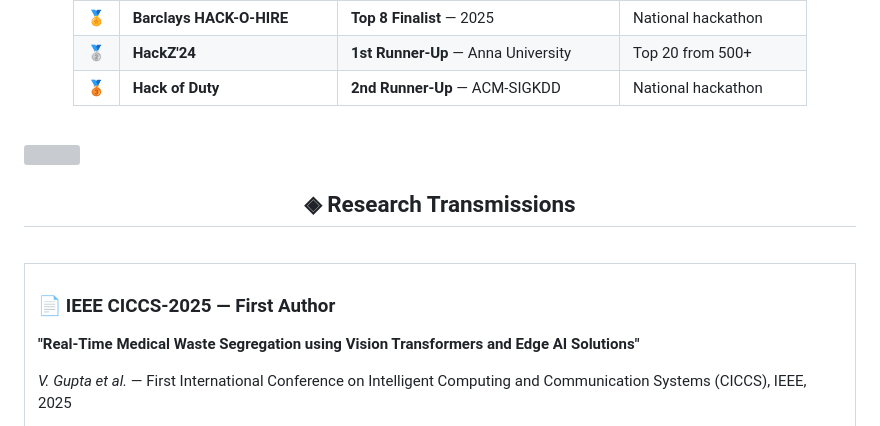
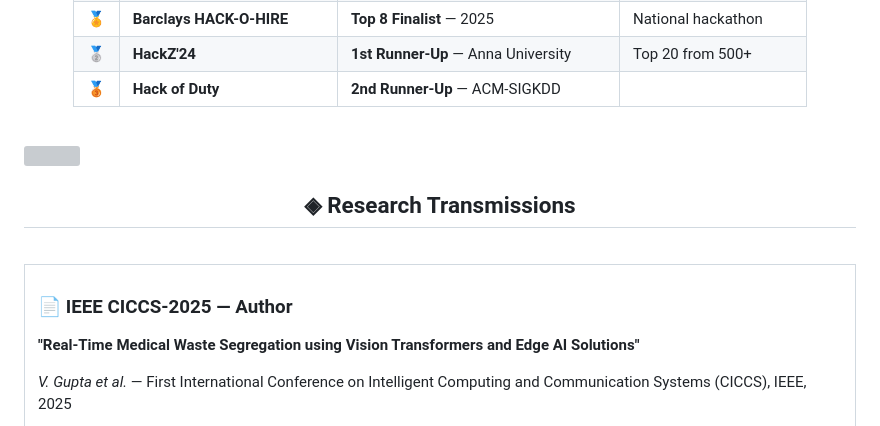
Before and after one commit to Vishnugupta2711/Vishnugupta2711, a Markdown page: README.md, the part around the change. Drawn GitHub-style; grey boxes are pictures that could not be loaded.

Commit message:
Revise competition placements and author title
Updated competition results and authorship in the README.

```diff
--- a/README.md
+++ b/README.md
@@ -611,7 +611,7 @@ graph LR
 | 🥇 | **SRiJAN 2026** | **Winner** — Data & AI Track | University competition |
 | 🏅 | **Barclays HACK-O-HIRE** | **Top 8 Finalist** — 2025 | National hackathon |
 | 🥈 | **HackZ'24** | **1st Runner-Up** — Anna University | Top 20 from 500+ |
-| 🥉 | **Hack of Duty** | **2nd Runner-Up** — ACM-SIGKDD | National hackathon |
+| 🥉 | **Hack of Duty** | **2nd Runner-Up** — ACM-SIGKDD |
 
 
 </div>
@@ -635,7 +635,7 @@ graph LR
 <tr>
 <td>
 
-### 📄 IEEE CICCS-2025 — First Author
+### 📄 IEEE CICCS-2025 —  Author
 
 **"Real-Time Medical Waste Segregation using Vision Transformers and Edge AI Solutions"**
 
```
